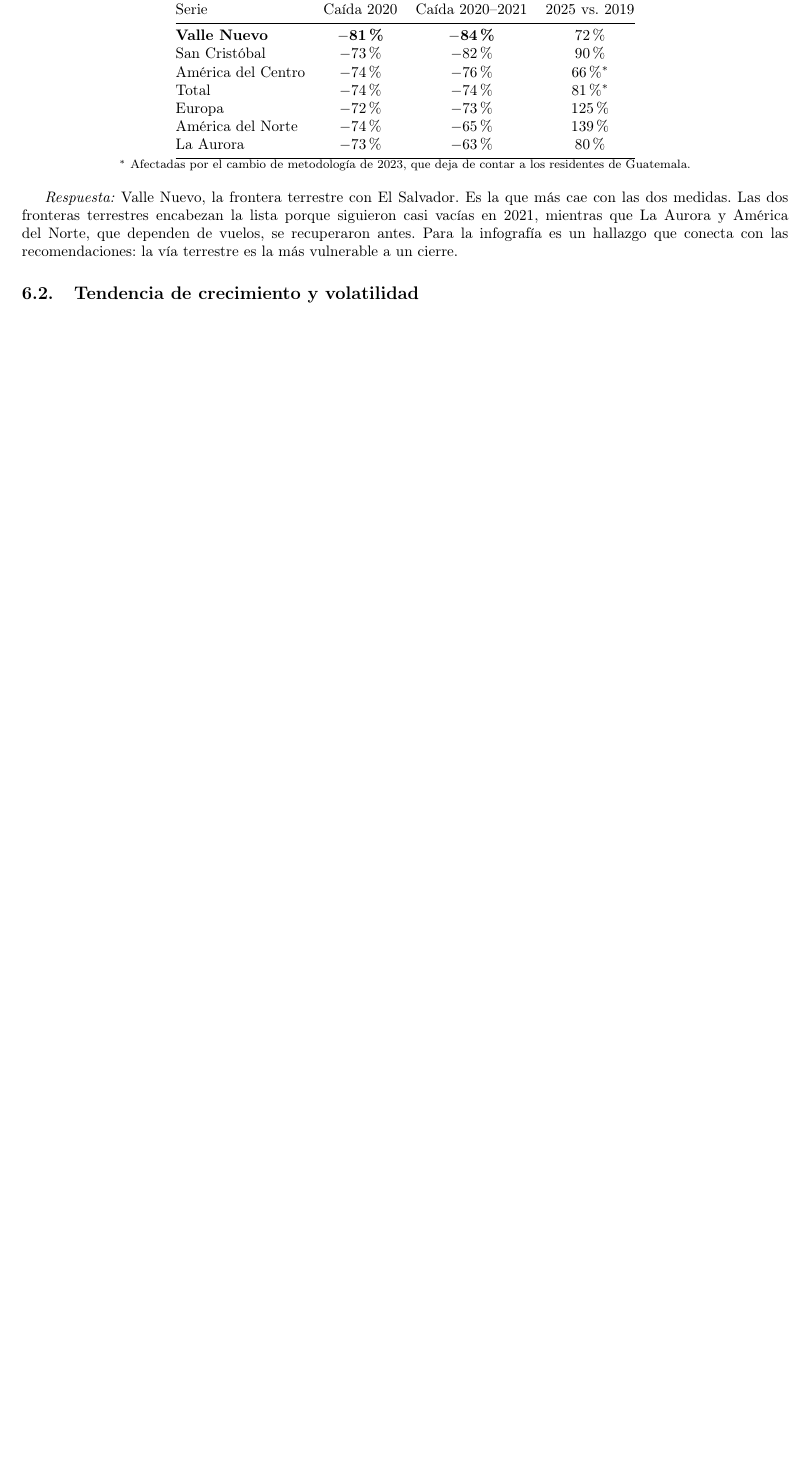
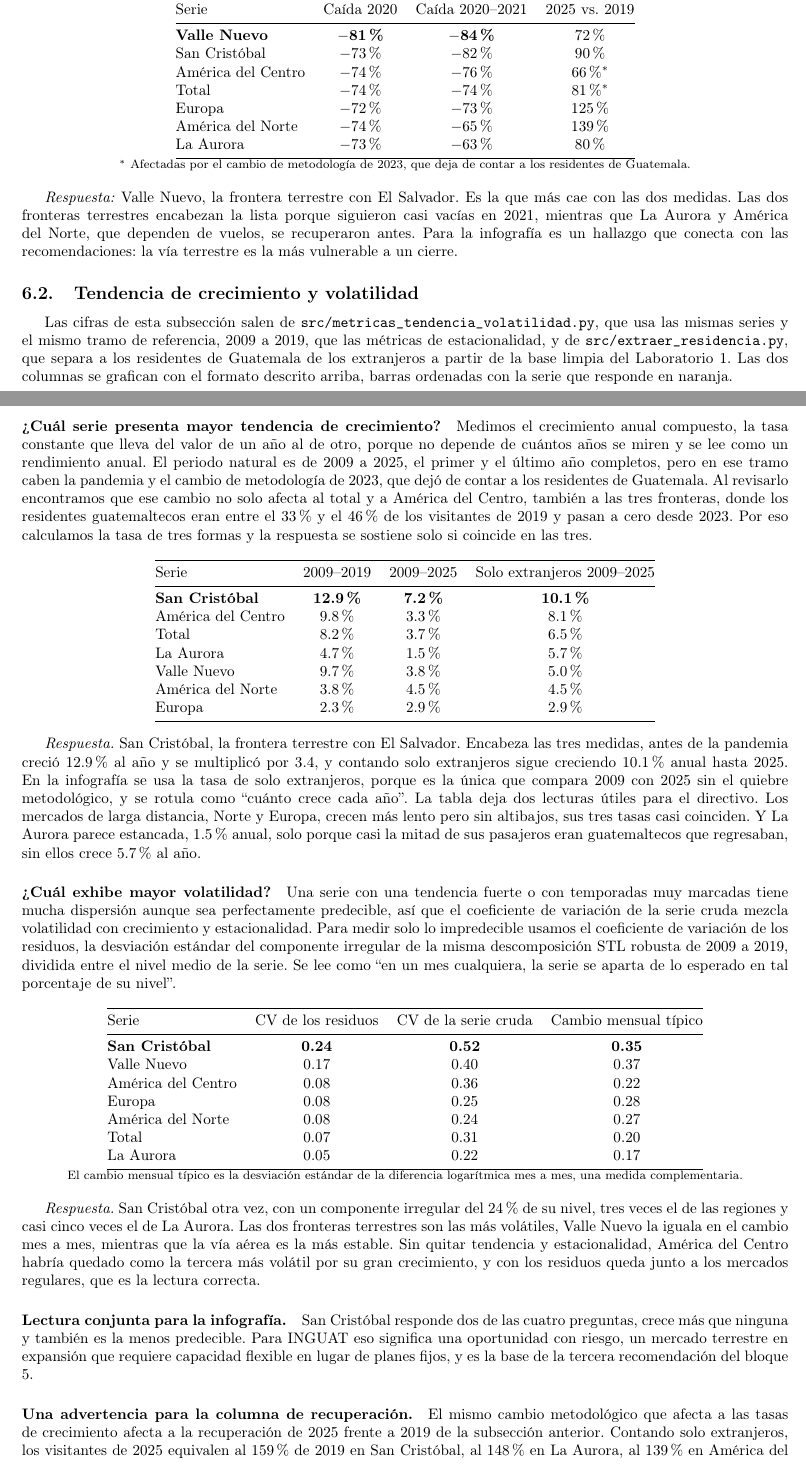
Before and after one commit to FerAHMz/lab9-ds, a LaTeX document (docs/explicacion/main.tex, which reads docs/explicacion/secciones/06-cuadrante.tex): part of page 11 of 11 before the commit and two parts of pages 11 and 12 of 13 after it, the two joined at a grey line, cut so that both start at the same text, the shorter picture padded with empty space. Compiled offline with pdfLaTeX.

Commit message:
Agregar cuadrante de tendencia y volatilidad

```diff
--- a/docs/explicacion/secciones/06-cuadrante.tex
+++ b/docs/explicacion/secciones/06-cuadrante.tex
@@ -77,3 +77,89 @@ cierre.
 
 % ---------- Fernando Rueda ----------
 \subsection{Tendencia de crecimiento y volatilidad}
+
+
+Las cifras de esta subsección salen de \texttt{src/metricas\_tendencia\_volatilidad.py}, que
+usa las mismas series y el mismo tramo de referencia, 2009 a 2019, que las métricas de
+estacionalidad, y de \texttt{src/extraer\_residencia.py}, que separa a los residentes de
+Guatemala de los extranjeros a partir de la base limpia del Laboratorio 1. Las dos columnas se
+grafican con el formato descrito arriba, barras ordenadas con la serie que responde en naranja.
+
+\paragraph{¿Cuál serie presenta mayor tendencia de crecimiento?} Medimos el crecimiento anual
+compuesto, la tasa constante que lleva del valor de un año al de otro, porque no depende de
+cuántos años se miren y se lee como un rendimiento anual. El periodo natural es de 2009 a 2025,
+el primer y el último año completos, pero en ese tramo caben la pandemia y el cambio de
+metodología de 2023, que dejó de contar a los residentes de Guatemala. Al revisarlo encontramos
+que ese cambio no solo afecta al total y a América del Centro, también a las tres fronteras,
+donde los residentes guatemaltecos eran entre el 33\% y el 46\% de los visitantes de 2019 y pasan
+a cero desde 2023. Por eso calculamos la tasa de tres formas y la respuesta se sostiene solo si
+coincide en las tres.
+
+\begin{center}
+\begin{tabular}{@{}lccc@{}}
+\toprule
+Serie & 2009--2019 & 2009--2025 & Solo extranjeros 2009--2025 \\
+\midrule
+\textbf{San Cristóbal} & \textbf{12.9\%} & \textbf{7.2\%} & \textbf{10.1\%} \\
+América del Centro     & 9.8\%  & 3.3\% & 8.1\% \\
+Total                  & 8.2\%  & 3.7\% & 6.5\% \\
+La Aurora              & 4.7\%  & 1.5\% & 5.7\% \\
+Valle Nuevo            & 9.7\%  & 3.8\% & 5.0\% \\
+América del Norte      & 3.8\%  & 4.5\% & 4.5\% \\
+Europa                 & 2.3\%  & 2.9\% & 2.9\% \\
+\bottomrule
+\end{tabular}
+\end{center}
+
+\emph{Respuesta.} San Cristóbal, la frontera terrestre con El Salvador. Encabeza las tres
+medidas, antes de la pandemia creció 12.9\% al año y se multiplicó por 3.4, y contando solo
+extranjeros sigue creciendo 10.1\% anual hasta 2025. En la infografía se usa la tasa de solo
+extranjeros, porque es la única que compara 2009 con 2025 sin el quiebre metodológico, y se
+rotula como ``cuánto crece cada año''. La tabla deja dos lecturas útiles para el directivo. Los
+mercados de larga distancia, Norte y Europa, crecen más lento pero sin altibajos, sus tres tasas
+casi coinciden. Y La Aurora parece estancada, 1.5\% anual, solo porque casi la mitad de sus
+pasajeros eran guatemaltecos que regresaban, sin ellos crece 5.7\% al año.
+
+\paragraph{¿Cuál exhibe mayor volatilidad?} Una serie con una tendencia fuerte o con temporadas
+muy marcadas tiene mucha dispersión aunque sea perfectamente predecible, así que el coeficiente
+de variación de la serie cruda mezcla volatilidad con crecimiento y estacionalidad. Para medir
+solo lo impredecible usamos el coeficiente de variación de los residuos, la desviación estándar
+del componente irregular de la misma descomposición STL robusta de 2009 a 2019, dividida entre
+el nivel medio de la serie. Se lee como ``en un mes cualquiera, la serie se aparta de lo esperado
+en tal porcentaje de su nivel''.
+
+\begin{center}
+\begin{tabular}{@{}lccc@{}}
+\toprule
+Serie & CV de los residuos & CV de la serie cruda & Cambio mensual típico \\
+\midrule
+\textbf{San Cristóbal} & \textbf{0.24} & \textbf{0.52} & \textbf{0.35} \\
+Valle Nuevo            & 0.17 & 0.40 & 0.37 \\
+América del Centro     & 0.08 & 0.36 & 0.22 \\
+Europa                 & 0.08 & 0.25 & 0.28 \\
+América del Norte      & 0.08 & 0.24 & 0.27 \\
+Total                  & 0.07 & 0.31 & 0.20 \\
+La Aurora              & 0.05 & 0.22 & 0.17 \\
+\bottomrule
+\end{tabular}
+
+{\footnotesize El cambio mensual típico es la desviación estándar de la diferencia logarítmica
+mes a mes, una medida complementaria.}
+\end{center}
+
+\emph{Respuesta.} San Cristóbal otra vez, con un componente irregular del 24\% de su nivel, tres
+veces el de las regiones y casi cinco veces el de La Aurora. Las dos fronteras terrestres son las
+más volátiles, Valle Nuevo la iguala en el cambio mes a mes, mientras que la vía aérea es la más
+estable. Sin quitar tendencia y estacionalidad, América del Centro habría quedado como la tercera
+más volátil por su gran crecimiento, y con los residuos queda junto a los mercados regulares, que
+es la lectura correcta.
+
+\paragraph{Lectura conjunta para la infografía.} San Cristóbal responde dos de las cuatro
+preguntas, crece más que ninguna y también es la menos predecible. Para INGUAT eso significa una
+oportunidad con riesgo, un mercado terrestre en expansión que requiere capacidad flexible en
+lugar de planes fijos, y es la base de la tercera recomendación del bloque 5.
+
+\paragraph{Una advertencia para la columna de recuperación.} El mismo cambio metodológico que
+afecta a las tasas de crecimiento afecta a la recuperación de 2025 frente a 2019 de la
+subsección anterior. Contando solo extranjeros, los visitantes de 2025 equivalen al 159\% de
+2019 en San Cristóbal, al 148\% en La Aurora, al 139\% en América del Centro y al 107\% en Valle
```
Also changed, not shown: docs/explicacion/secciones/06-cuadrante.tex (3 more changed lines).
